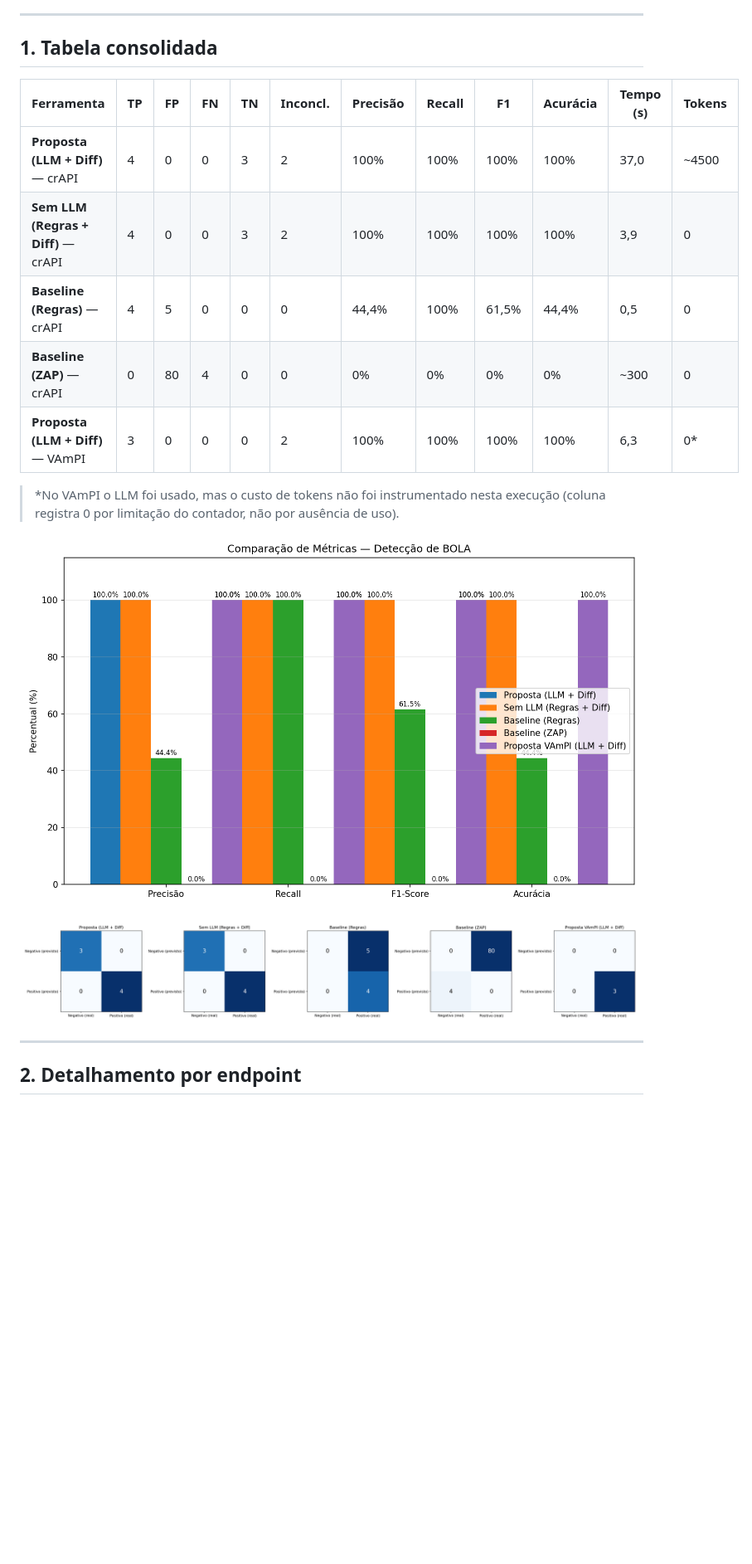
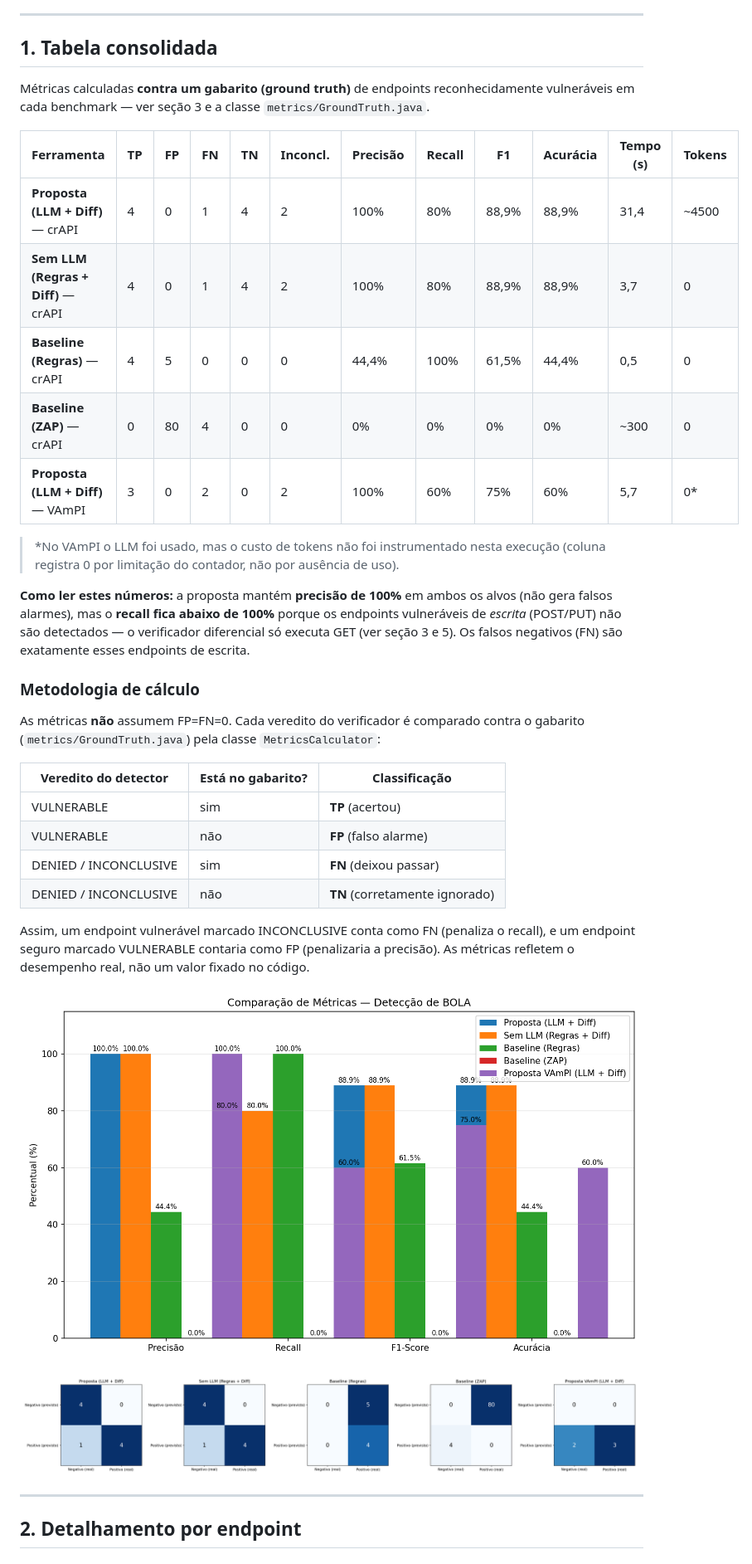
Before and after one commit to Okamael/tcc_bola_fatec, a Markdown page: RESULTADOS.md, the part around one of its changes. Shown at 83% size. Rendered like a GitHub page; pictures changed too: outputs/confusion_matrices.png, outputs/metrics_comparison.png; blank space fills up the shorter version.

```diff
--- a/RESULTADOS.md
+++ b/RESULTADOS.md
@@ -8,16 +8,42 @@ generalização no VAmPI).
 
 ## 1. Tabela consolidada
 
+Métricas calculadas **contra um gabarito (ground truth)** de endpoints
+reconhecidamente vulneráveis em cada benchmark — ver seção 3 e a classe
+`metrics/GroundTruth.java`.
+
 | Ferramenta | TP | FP | FN | TN | Inconcl. | Precisão | Recall | F1 | Acurácia | Tempo (s) | Tokens |
 |---|---|---|---|---|---|---|---|---|---|---|---|
-| **Proposta (LLM + Diff)** — crAPI | 4 | 0 | 0 | 3 | 2 | 100% | 100% | 100% | 100% | 37,0 | ~4500 |
-| **Sem LLM (Regras + Diff)** — crAPI | 4 | 0 | 0 | 3 | 2 | 100% | 100% | 100% | 100% | 3,9 | 0 |
+| **Proposta (LLM + Diff)** — crAPI | 4 | 0 | 1 | 4 | 2 | 100% | 80% | 88,9% | 88,9% | 31,4 | ~4500 |
+| **Sem LLM (Regras + Diff)** — crAPI | 4 | 0 | 1 | 4 | 2 | 100% | 80% | 88,9% | 88,9% | 3,7 | 0 |
 | **Baseline (Regras)** — crAPI | 4 | 5 | 0 | 0 | 0 | 44,4% | 100% | 61,5% | 44,4% | 0,5 | 0 |
 | **Baseline (ZAP)** — crAPI | 0 | 80 | 4 | 0 | 0 | 0% | 0% | 0% | 0% | ~300 | 0 |
-| **Proposta (LLM + Diff)** — VAmPI | 3 | 0 | 0 | 0 | 2 | 100% | 100% | 100% | 100% | 6,3 | 0* |
+| **Proposta (LLM + Diff)** — VAmPI | 3 | 0 | 2 | 0 | 2 | 100% | 60% | 75% | 60% | 5,7 | 0* |
 
 > *No VAmPI o LLM foi usado, mas o custo de tokens não foi instrumentado nesta
 > execução (coluna registra 0 por limitação do contador, não por ausência de uso).
+
+**Como ler estes números:** a proposta mantém **precisão de 100%** em ambos os
+alvos (não gera falsos alarmes), mas o **recall fica abaixo de 100%** porque os
+endpoints vulneráveis de *escrita* (POST/PUT) não são detectados — o verificador
+diferencial só executa GET (ver seção 3 e 5). Os falsos negativos (FN) são
+exatamente esses endpoints de escrita.
+
+### Metodologia de cálculo
+
+As métricas **não** assumem FP=FN=0. Cada veredito do verificador é comparado
+contra o gabarito (`metrics/GroundTruth.java`) pela classe `MetricsCalculator`:
+
+| Veredito do detector | Está no gabarito? | Classificação |
+|---|---|---|
+| VULNERABLE | sim | **TP** (acertou) |
+| VULNERABLE | não | **FP** (falso alarme) |
+| DENIED / INCONCLUSIVE | sim | **FN** (deixou passar) |
+| DENIED / INCONCLUSIVE | não | **TN** (corretamente ignorado) |
+
+Assim, um endpoint vulnerável marcado INCONCLUSIVE conta como FN (penaliza o
+recall), e um endpoint seguro marcado VULNERABLE contaria como FP (penalizaria a
+precisão). As métricas refletem o desempenho real, não um valor fixado no código.
 
 ![Comparação de métricas](outputs/metrics_comparison.png)
 
```
Also changed, not shown: other parts of RESULTADOS.md (+49 -35 lines), DEVLOG.md (+39 -0 lines), HOWTO.md (+15 -7 lines), 10 other files.
